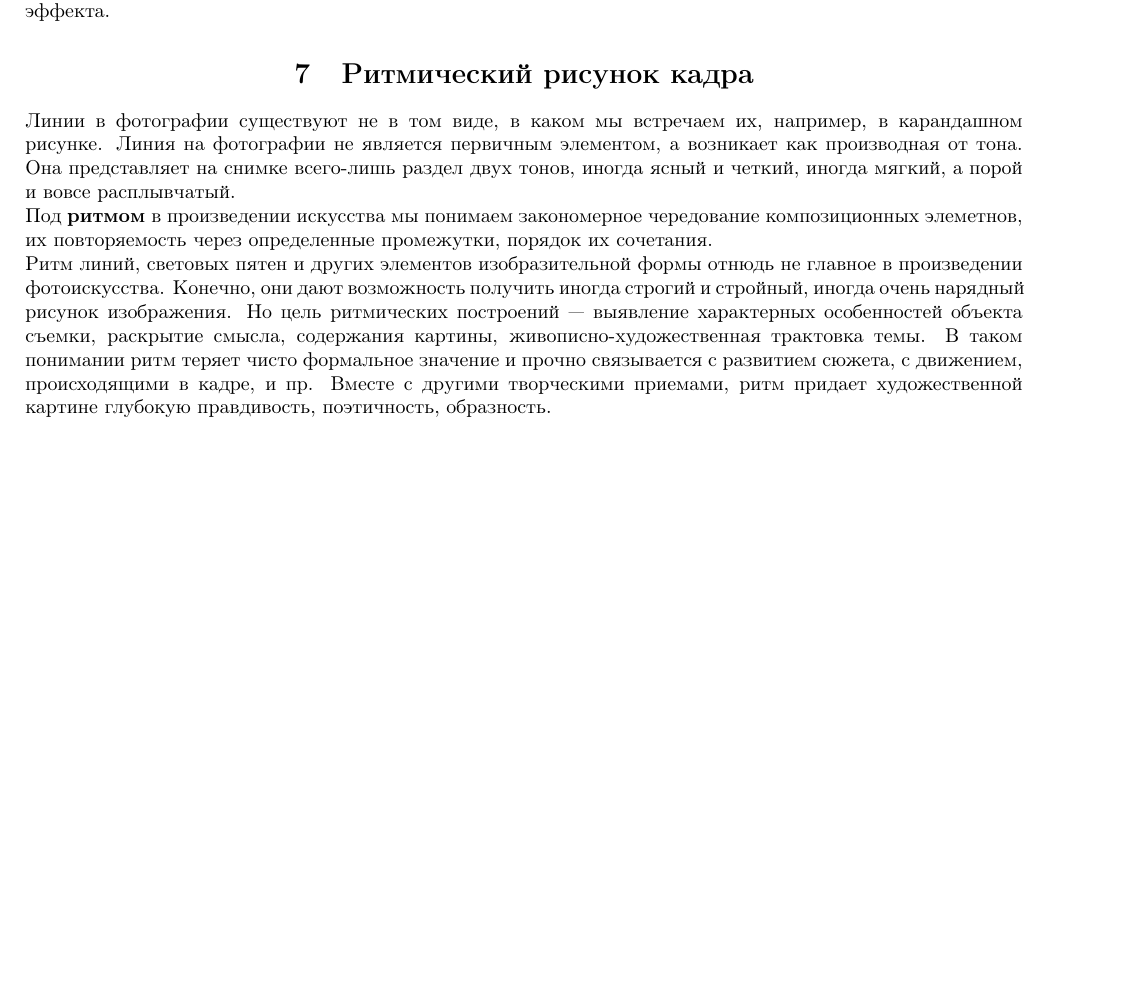
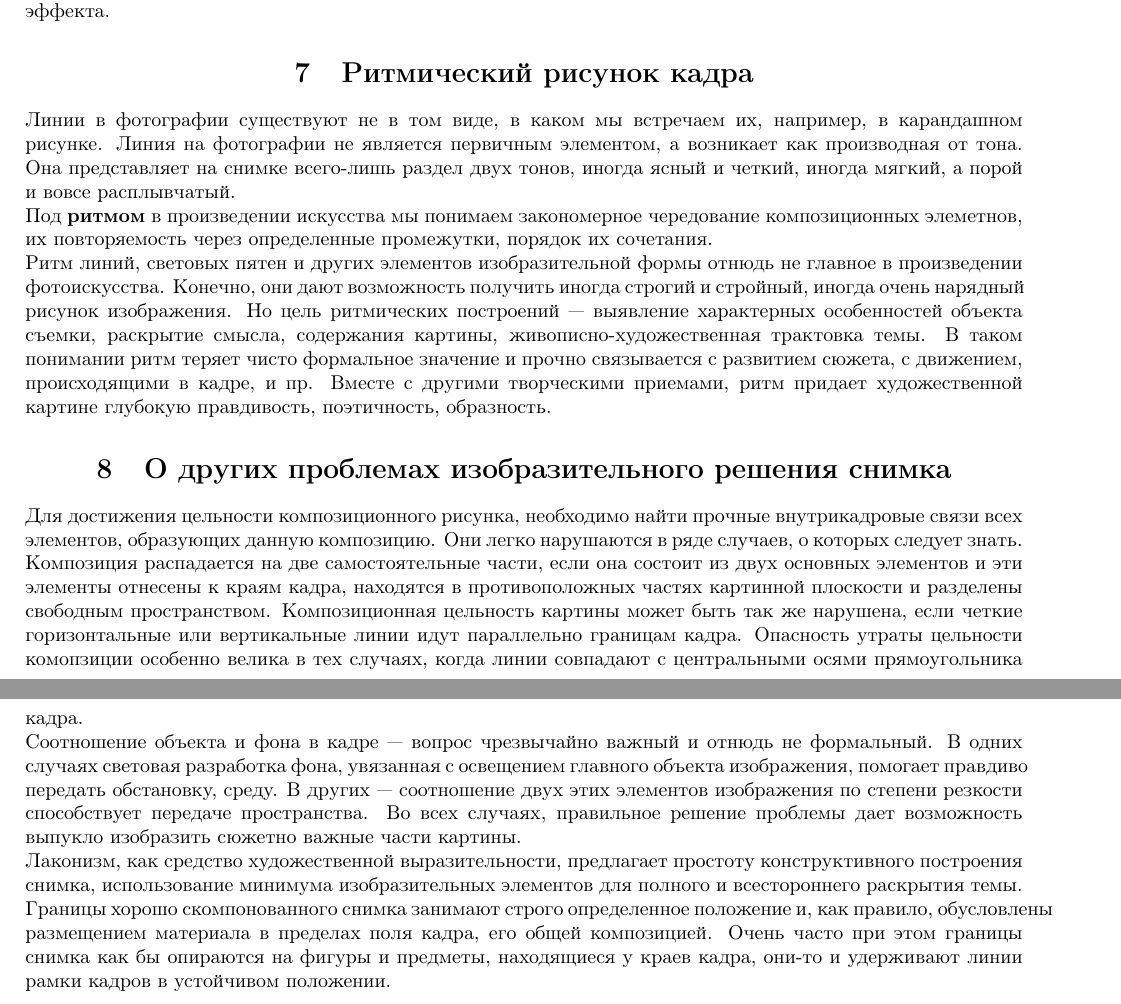
Before and after one commit to AxLibrary/Synopses, a LaTeX document (Photography/Л.П.Дыко - Беседы о фотомастерстве.tex): part of page 3 of 3 before the commit and two parts of pages 3 and 4 of 4 after it, the two joined at a grey line, cut so that both start at the same text, the shorter picture padded with empty space. Compiled offline with pdfLaTeX.

Commit message:
Moar photo.

```diff
--- a/Photography/Л.П.Дыко - Беседы о фотомастерстве.tex
+++ b/Photography/Л.П.Дыко - Беседы о фотомастерстве.tex
@@ -69,4 +69,13 @@
 Под \textbf{ритмом} в произведении искусства мы понимаем закономерное чередование композиционных элеметнов, их повторяемость через определенные промежутки, порядок их сочетания.
 \\
 Ритм линий, световых пятен и других элементов изобразительной формы отнюдь не главное в произведении фотоискусства. Конечно, они дают возможность получить иногда строгий и стройный, иногда очень нарядный рисунок изображения. Но цель ритмических построений --- выявление характерных особенностей объекта съемки, раскрытие смысла, содержания картины, живописно-художественная трактовка темы. В таком понимании ритм теряет чисто формальное значение и прочно связывается с развитием сюжета, с движением, происходящими в кадре, и пр. Вместе с другими творческими приемами, ритм придает художественной картине глубокую правдивость, поэтичность, образность.
+
+\section{О других проблемах изобразительного решения снимка}
+Для достижения цельности композиционного рисунка, необходимо найти прочные внутрикадровые связи всех элементов, образующих данную композицию. Они легко нарушаются в ряде случаев, о которых следует знать. Композиция распадается на две самостоятельные части, если она состоит из двух основных элементов и эти элементы отнесены к краям кадра, находятся в противоположных частях картинной плоскости и разделены свободным пространством. Композиционная цельность картины может быть так же нарушена, если четкие горизонтальные или вертикальные линии идут параллельно границам кадра. Опасность утраты цельности комопзиции особенно велика в тех случаях, когда линии совпадают с центральными осями прямоугольника кадра.
+\\
+Соотношение объекта и фона в кадре --- вопрос чрезвычайно важный и отнюдь не формальный. В одних случаях световая разработка фона, увязанная с освещением главного объекта изображения, помогает правдиво передать обстановку, среду. В других --- соотношение двух этих элементов изображения по степени резкости способствует передаче пространства. Во всех случаях, правильное решение проблемы дает возможность выпукло изобразить сюжетно важные части картины.
+\\
+Лаконизм, как средство художественной выразительности, предлагает простоту конструктивного построения снимка, использование минимума изобразительных элементов для полного и всестороннего раскрытия темы.
+\\
+Границы хорошо скомпонованного снимка занимают строго определенное положение и, как правило, обусловлены размещением материала в пределах поля кадра, его общей композицией. Очень часто при этом границы снимка как бы опираются на фигуры и предметы, находящиеся у краев кадра, они-то и удерживают линии рамки кадров в устойчивом положении.
 \end{document}
```
